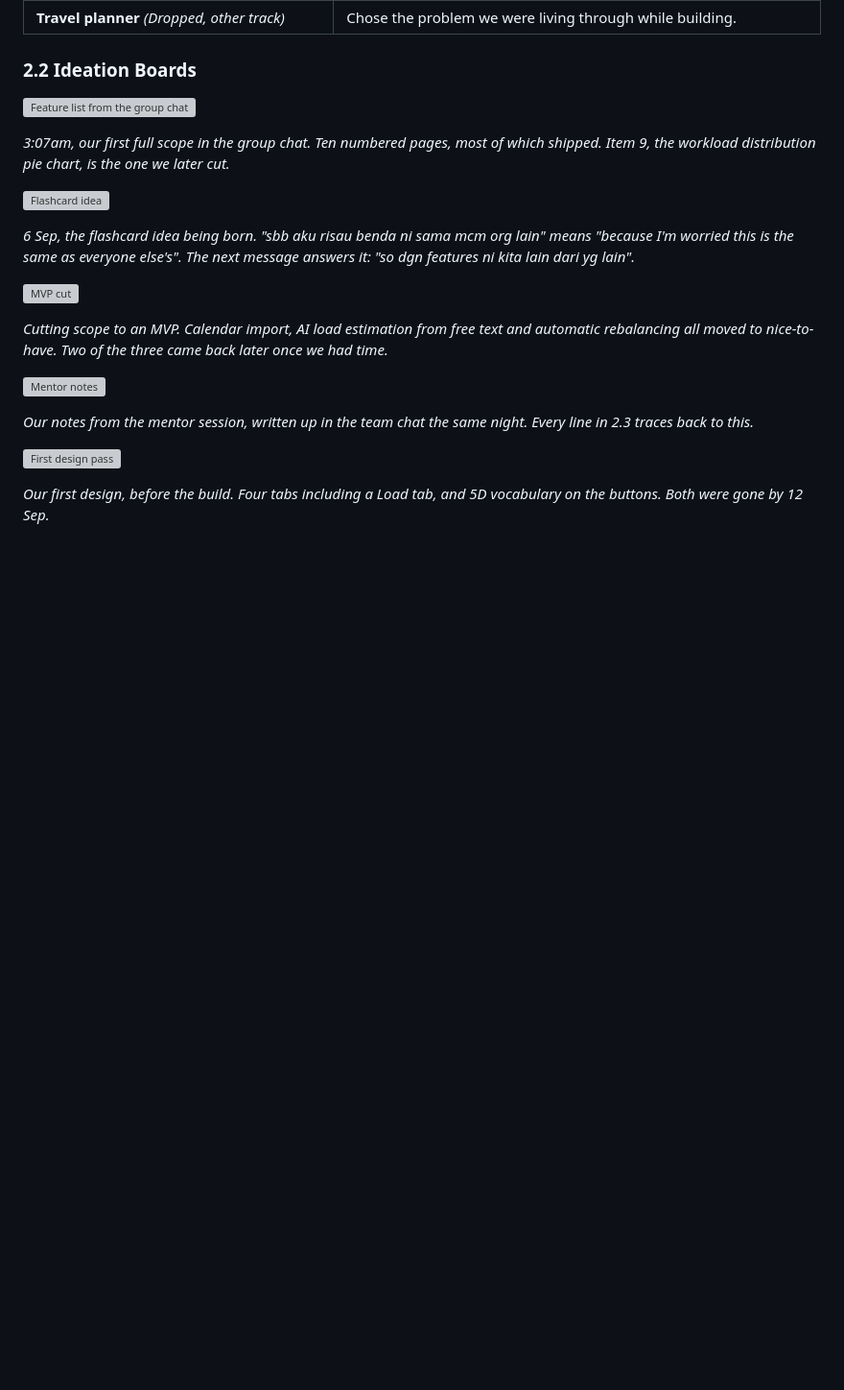
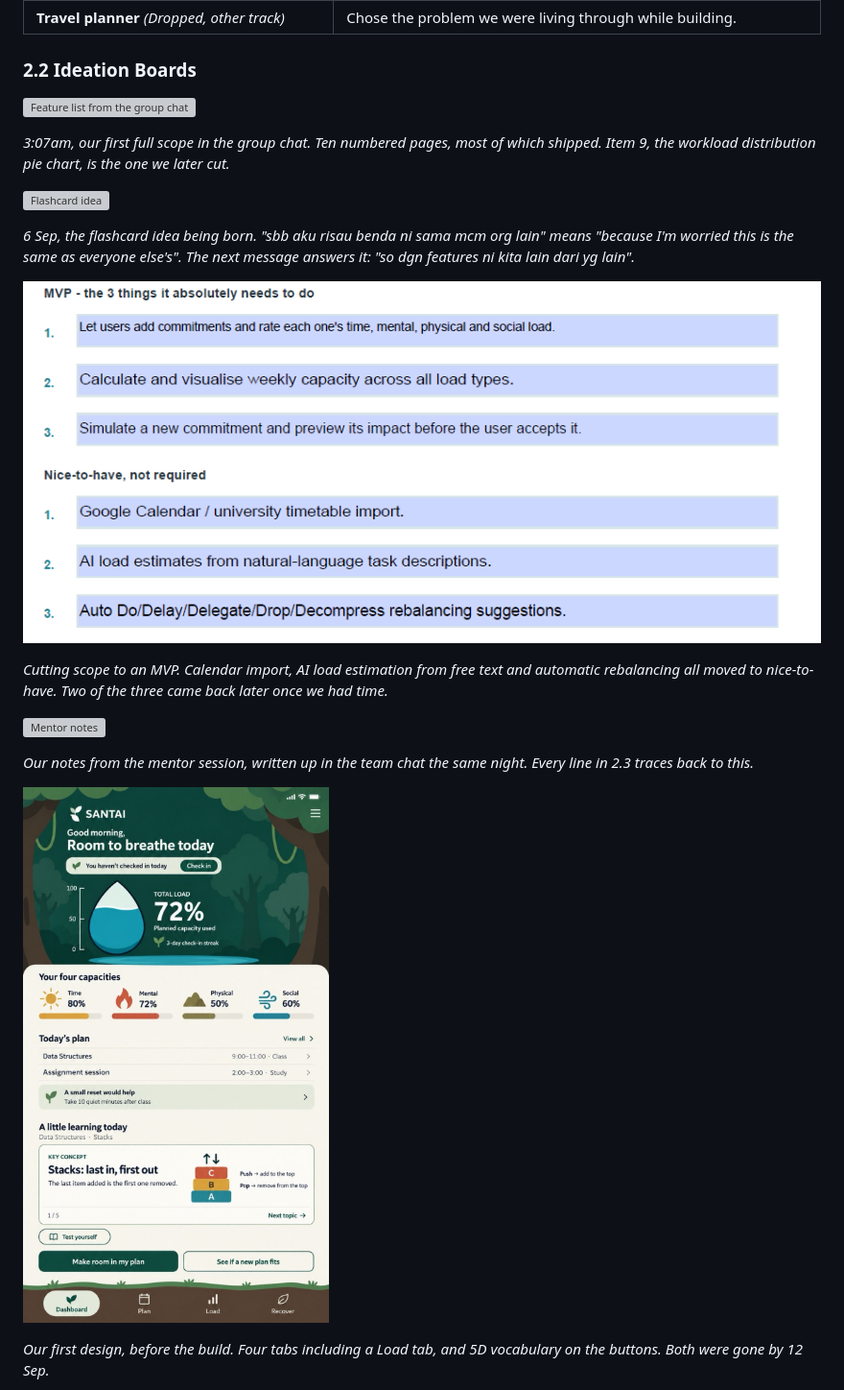
Before and after one commit to mansober/CodeNection-2026, a Markdown page: README.md, the part around one of its changes. Shown at 96% size. Drawn GitHub-style; blank space fills up the shorter version; grey boxes are pictures that could not be loaded.

Commit message:
label image

```diff
--- a/README.md
+++ b/README.md
@@ -93,7 +93,7 @@ Two notes on how we read the brief. It never mentions grades, but for our users
 
 *6 Sep, the flashcard idea being born. "sbb aku risau benda ni sama mcm org lain" means "because I'm worried this is the same as everyone else's". The next message answers it: "so dgn features ni kita lain dari yg lain".*
 
-![MVP cut](ideation-mvp-cut.png)
+![MVP cut](images/ideation-mvp-cut.png)
 
 *Cutting scope to an MVP. Calendar import, AI load estimation from free text and automatic rebalancing all moved to nice-to-have. Two of the three came back later once we had time.*
 
@@ -101,7 +101,7 @@ Two notes on how we read the brief. It never mentions grades, but for our users
 
 *Our notes from the mentor session, written up in the team chat the same night. Every line in 2.3 traces back to this.*
 
-![First design pass](ideation-first-design.jpg)
+![First design pass](images/ideation-first-design.jpg)
 
 *Our first design, before the build. Four tabs including a Load tab, and 5D vocabulary on the buttons. Both were gone by 12 Sep.*
 
```
Also changed, not shown: other parts of README.md (+12 -12 lines).
